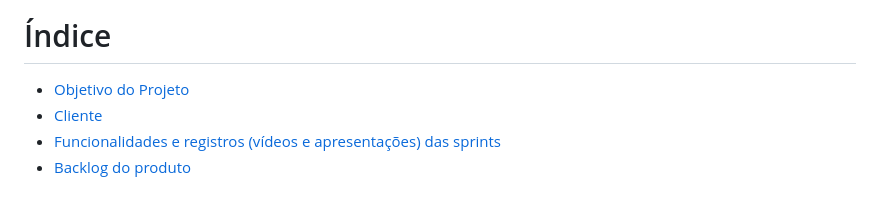
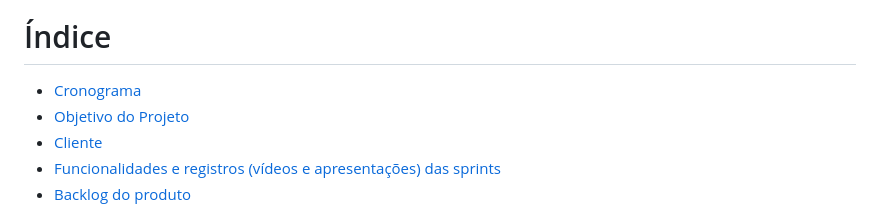
Before and after one commit to equipeAdalove/API-SEMESTRE1, a Markdown page: README.md, the part around the change. Drawn GitHub-style.

```diff
--- a/README.md
+++ b/README.md
@@ -8,6 +8,7 @@ Este é o repositório do projeto API desenvolvido na FATEC - Prof. Jessen Vidal
 
 
 # Índice
+* [Cronograma](#cronograma)
 * [Objetivo do Projeto](#objetivo-do-projeto)
 * [Cliente](#cliente)
 * [Funcionalidades e registros (vídeos e apresentações) das sprints](#funcionalidades-e-registros-das-sprints)
```
